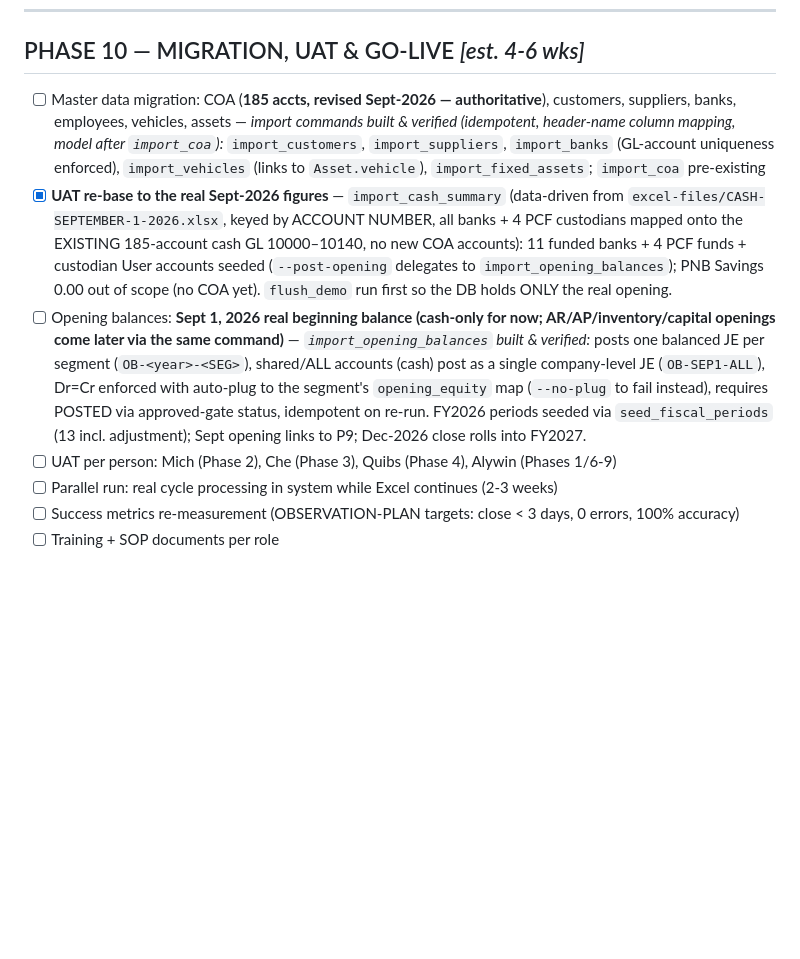
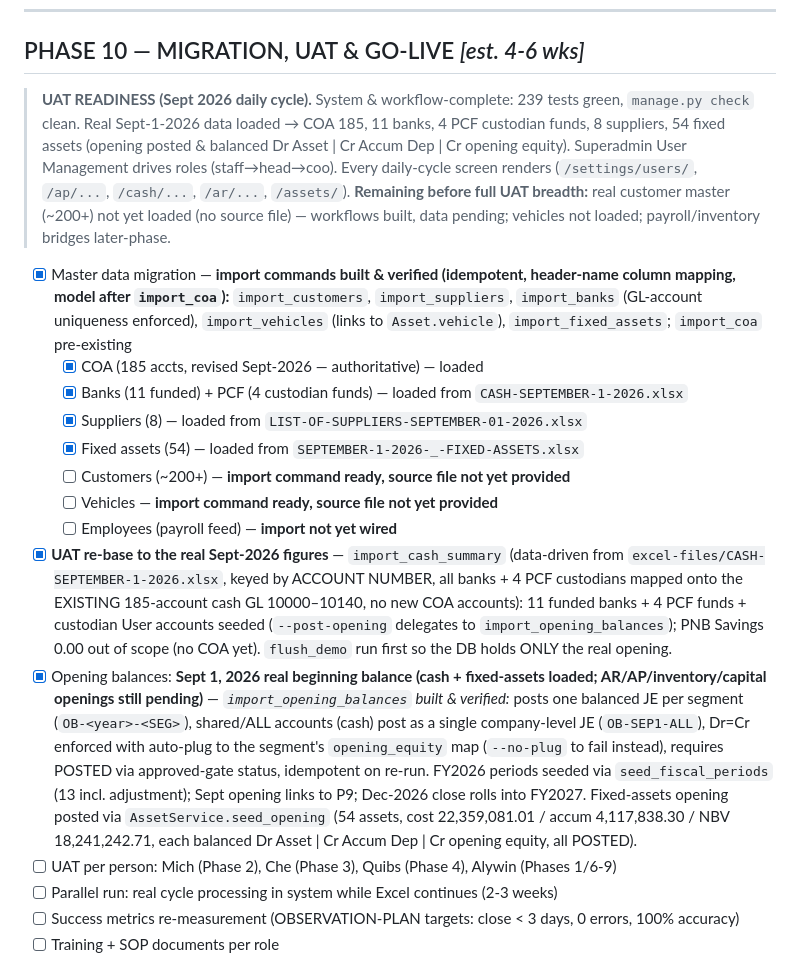
Before and after one commit to WinefredoSailes/STMIET-Accounting_System, a Markdown page: BUILD-PLAN.md, the part around one of its changes. Drawn GitHub-style; blank space fills up the shorter version.

```diff
--- a/BUILD-PLAN.md
+++ b/BUILD-PLAN.md
@@ -224,9 +224,18 @@
 
 ## PHASE 10 — MIGRATION, UAT & GO-LIVE *[est. 4-6 wks]*
 
-- [ ] Master data migration: COA (**185 accts, revised Sept-2026 — authoritative**), customers, suppliers, banks, employees, vehicles, assets — *import commands built & verified (idempotent, header-name column mapping, model after `import_coa`):* `import_customers`, `import_suppliers`, `import_banks` (GL-account uniqueness enforced), `import_vehicles` (links to `Asset.vehicle`), `import_fixed_assets`; `import_coa` pre-existing
+> **UAT READINESS (Sept 2026 daily cycle).** System & workflow-complete: 239 tests green, `manage.py check` clean. Real Sept-1-2026 data loaded → COA 185, 11 banks, 4 PCF custodian funds, 8 suppliers, 54 fixed assets (opening posted & balanced Dr Asset | Cr Accum Dep | Cr opening equity). Superadmin User Management drives roles (staff→head→coo). Every daily-cycle screen renders (`/settings/users/`, `/ap/...`, `/cash/...`, `/ar/...`, `/assets/`). **Remaining before full UAT breadth:** real customer master (~200+) not yet loaded (no source file) — workflows built, data pending; vehicles not loaded; payroll/inventory bridges later-phase.
+
+- [x] Master data migration — **import commands built & verified (idempotent, header-name column mapping, model after `import_coa`):** `import_customers`, `import_suppliers`, `import_banks` (GL-account uniqueness enforced), `import_vehicles` (links to `Asset.vehicle`), `import_fixed_assets`; `import_coa` pre-existing
+  - [x] COA (185 accts, revised Sept-2026 — authoritative) — loaded
+  - [x] Banks (11 funded) + PCF (4 custodian funds) — loaded from `CASH-SEPTEMBER-1-2026.xlsx`
+  - [x] Suppliers (8) — loaded from `LIST-OF-SUPPLIERS-SEPTEMBER-01-2026.xlsx`
+  - [x] Fixed assets (54) — loaded from `SEPTEMBER-1-2026-_-FIXED-ASSETS.xlsx`
+  - [ ] Customers (~200+) — **import command ready, source file not yet provided**
+  - [ ] Vehicles — **import command ready, source file not yet provided**
+  - [ ] Employees (payroll feed) — **import not yet wired**
 - [x] **UAT re-base to the real Sept-2026 figures** — `import_cash_summary` (data-driven from `excel-files/CASH-SEPTEMBER-1-2026.xlsx`, keyed by ACCOUNT NUMBER, all banks + 4 PCF custodians mapped onto the EXISTING 185-account cash GL 10000–10140, no new COA accounts): 11 funded banks + 4 PCF funds + custodian User accounts seeded (`--post-opening` delegates to `import_opening_balances`); PNB Savings 0.00 out of scope (no COA yet). `flush_demo` run first so the DB holds ONLY the real opening.
-- [ ] Opening balances: **Sept 1, 2026 real beginning balance (cash-only for now; AR/AP/inventory/capital openings come later via the same command)** — *`import_opening_balances` built & verified:* posts one balanced JE per segment (`OB-<year>-<SEG>`), shared/ALL accounts (cash) post as a single company-level JE (`OB-SEP1-ALL`), Dr=Cr enforced with auto-plug to the segment's `opening_equity` map (`--no-plug` to fail instead), requires POSTED via approved-gate status, idempotent on re-run. FY2026 periods seeded via `seed_fiscal_periods` (13 incl. adjustment); Sept opening links to P9; Dec-2026 close rolls into FY2027.
+- [x] Opening balances: **Sept 1, 2026 real beginning balance (cash + fixed-assets loaded; AR/AP/inventory/capital openings still pending)** — *`import_opening_balances` built & verified:* posts one balanced JE per segment (`OB-<year>-<SEG>`), shared/ALL accounts (cash) post as a single company-level JE (`OB-SEP1-ALL`), Dr=Cr enforced with auto-plug to the segment's `opening_equity` map (`--no-plug` to fail instead), requires POSTED via approved-gate status, idempotent on re-run. FY2026 periods seeded via `seed_fiscal_periods` (13 incl. adjustment); Sept opening links to P9; Dec-2026 close rolls into FY2027. Fixed-assets opening posted via `AssetService.seed_opening` (54 assets, cost 22,359,081.01 / accum 4,117,838.30 / NBV 18,241,242.71, each balanced Dr Asset | Cr Accum Dep | Cr opening equity, all POSTED).
 - [ ] UAT per person: Mich (Phase 2), Che (Phase 3), Quibs (Phase 4), Alywin (Phases 1/6-9)
 - [ ] Parallel run: real cycle processing in system while Excel continues (2-3 weeks)
 - [ ] Success metrics re-measurement (OBSERVATION-PLAN targets: close < 3 days, 0 errors, 100% accuracy)
```
Also changed, not shown: other parts of BUILD-PLAN.md (+28 -28 lines).
